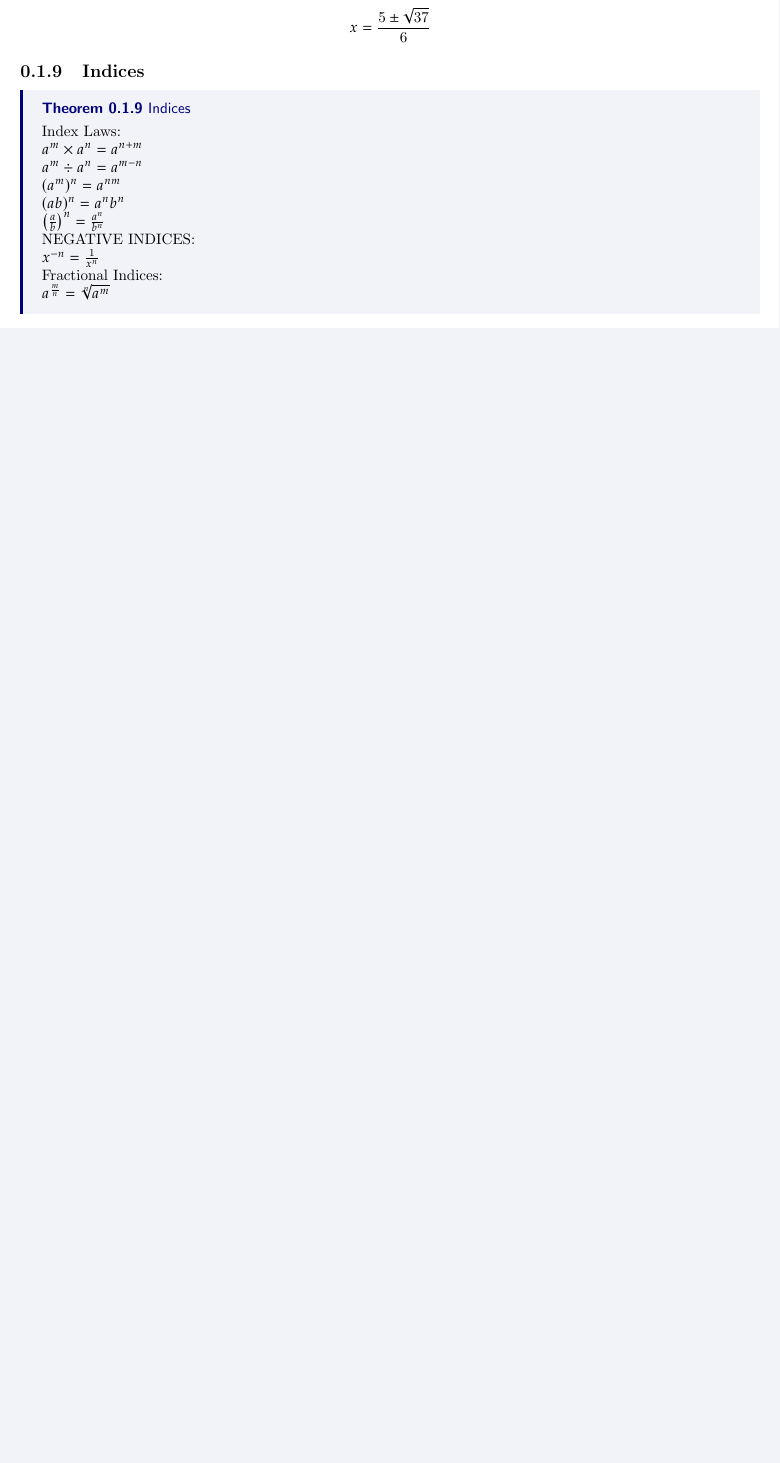
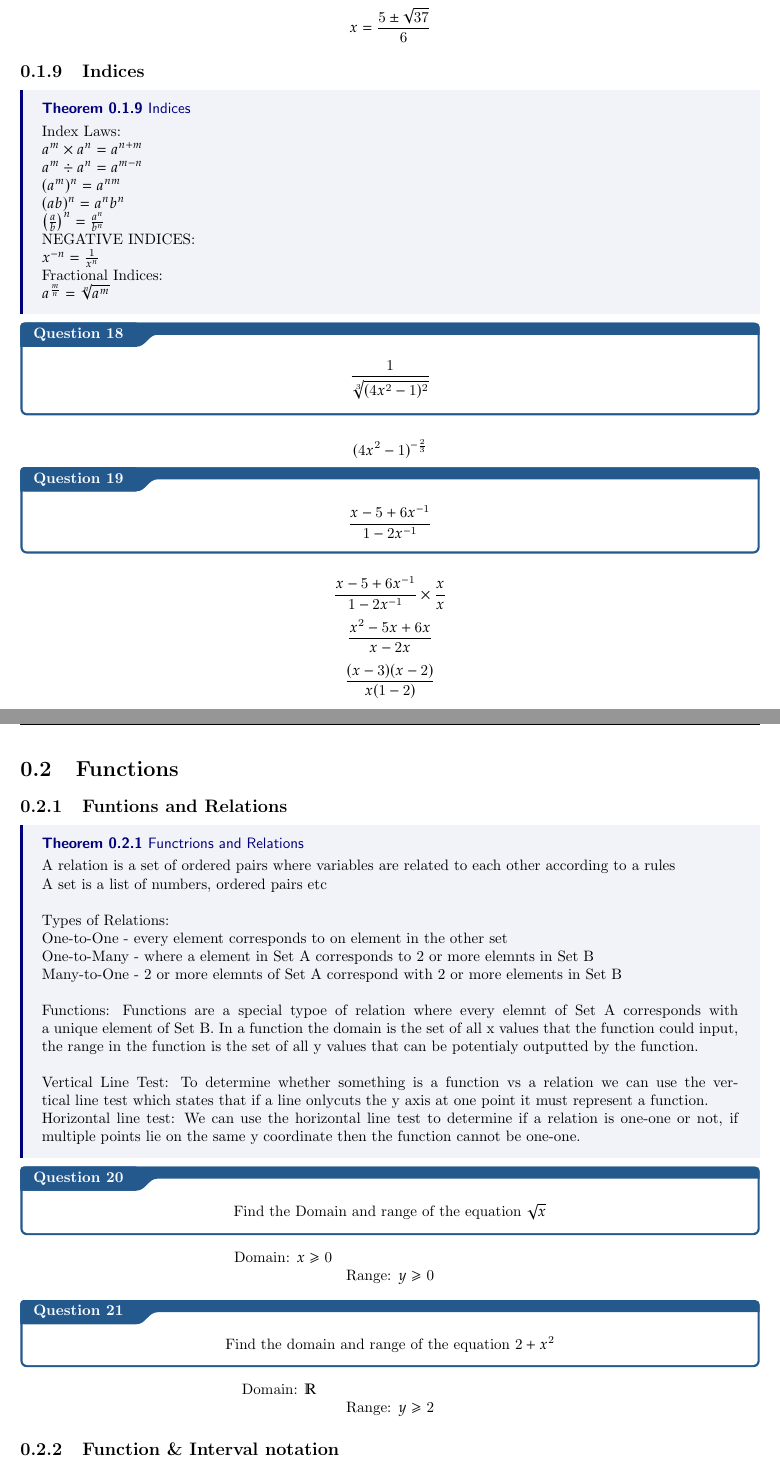
Before and after one commit to T300Y/Y11-MATHS-NOTES, a LaTeX thesis (Y11 MATHS NOTES.tex): part of page 8 of 8 before the commit and two parts of pages 8 and 9 of 9 after it, the two joined at a grey line, cut so that both start at the same text, the shorter picture padded with empty space. Compiled offline with pdfLaTeX.

Commit message:
Finished Indices example(Need to check Q2 for error, Finished intro to functions

```diff
--- a/Y11 MATHS NOTES.tex
+++ b/Y11 MATHS NOTES.tex
@@ -165,4 +165,56 @@ $x^{-n}=\frac{1}{x^{n}}$\newline
 Fractional Indices:\newline
 $a^{\frac{m}{n}}=\sqrt[n]{a^{m}}$
  }
+
+\qs{}{$$\frac{1}{\sqrt[3]{(4x^{2}-1)^{2}}}$$}
+$$(4x^{2}-1)^{-\frac{2}{3}}$$
+\qs{}{$$\frac{x-5+6x^{-1}}{1-2x^{-1}}$$}
+$$\frac{x-5+6x^{-1}}{1-2x^{-1}} \times \frac{x}{x}$$
+$$\frac{x^{2}-5x+6x}{x-2x}$$
+$$\frac{(x-3)(x-2)}{x(1-2)}$$
+\newpage
+\section{Functions}
+\subsection{Funtions and Relations}
+\thm{Functrions and Relations}{
+
+    A relation is a set of ordered pairs where variables are related to each other according to a rules\newline
+    A set is a list of numbers, ordered pairs etc
+    \newline
+    \newline
+    Types of Relations:\newline
+    One-to-One - every element corresponds to  on element in the other set
+    \newline
+    One-to-Many - where a element in  Set A corresponds to 2 or more elemnts in Set B
+    \newline
+    Many-to-One - 2 or more elemnts of Set A correspond with 2 or more elements in Set B
+    \newline
+    \newline
+    Functions:
+    Functions are a special typoe of relation where every elemnt of Set A corresponds with a unique element of Set B.
+    In a function the domain is the set of all x values that the function could input,
+    the range in the function is the set of all y values that can be potentialy outputted by the function.
+    \newline
+    \newline
+    Vertical Line Test:
+    To determine whether something is a function vs a relation we can use the vertical line test which states that if a
+    line onlycuts the y axis at one point it must represent a function.
+    \newline
+    Horizontal line test:
+    We can use the horizontal line test to determine if a relation is one-one or not,
+    if multiple points lie on the same y coordinate then the function cannot be one-one.
+}
+\qs{}{\begin{center}Find the Domain and range of the equation $\sqrt{x}$\end{center}}
+\begin{center}
+    Domain: $x\geq0$
+    \newline
+    Range: $y\geq0$
+\end{center}
+
+\qs{}{\begin{center}Find the domain and range of the equation $2+x^{2}$\end{center}}
+\begin{center}
+    Domain: $\mathbb{R}$
+    \newline
+    Range: $y\geq2$
+\end{center}
+\subsection{Function \& Interval notation}
 \end{document}
```
Also changed, not shown: Y11 MATHS NOTES.pdf, 6 other files.
